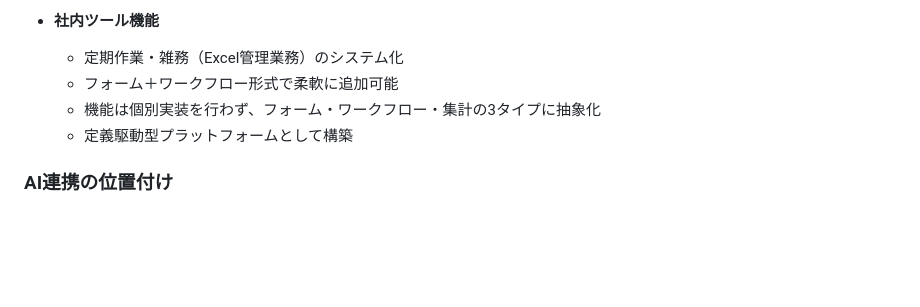
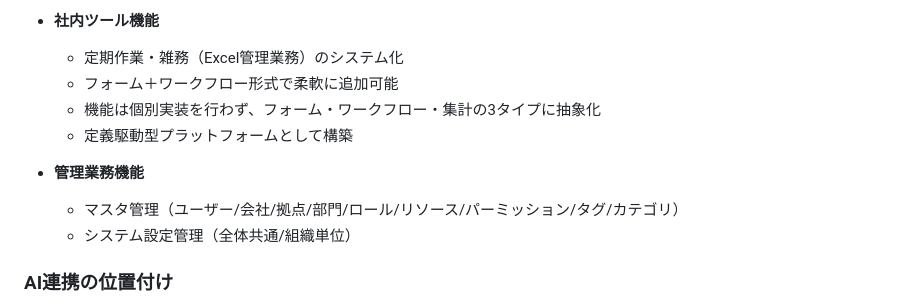
Before and after one commit to kuturogi99with99jazz/sister2-docs, a Markdown page: proposal.md, the part around the change. Rendered like a GitHub page; blank space fills up the shorter version.

Commit message:
docs: 提案書に管理業務（マスタ・設定）機能の方針を追加

```diff
--- a/proposal.md
+++ b/proposal.md
@@ -72,6 +72,10 @@ flowchart LR
   - フォーム＋ワークフロー形式で柔軟に追加可能
   - 機能は個別実装を行わず、フォーム・ワークフロー・集計の3タイプに抽象化
   - 定義駆動型プラットフォームとして構築
+
+- **管理業務機能**
+  - マスタ管理（ユーザー/会社/拠点/部門/ロール/リソース/パーミッション/タグ/カテゴリ）
+  - システム設定管理（全体共通/組織単位）
 
 ### AI連携の位置付け
 
```
